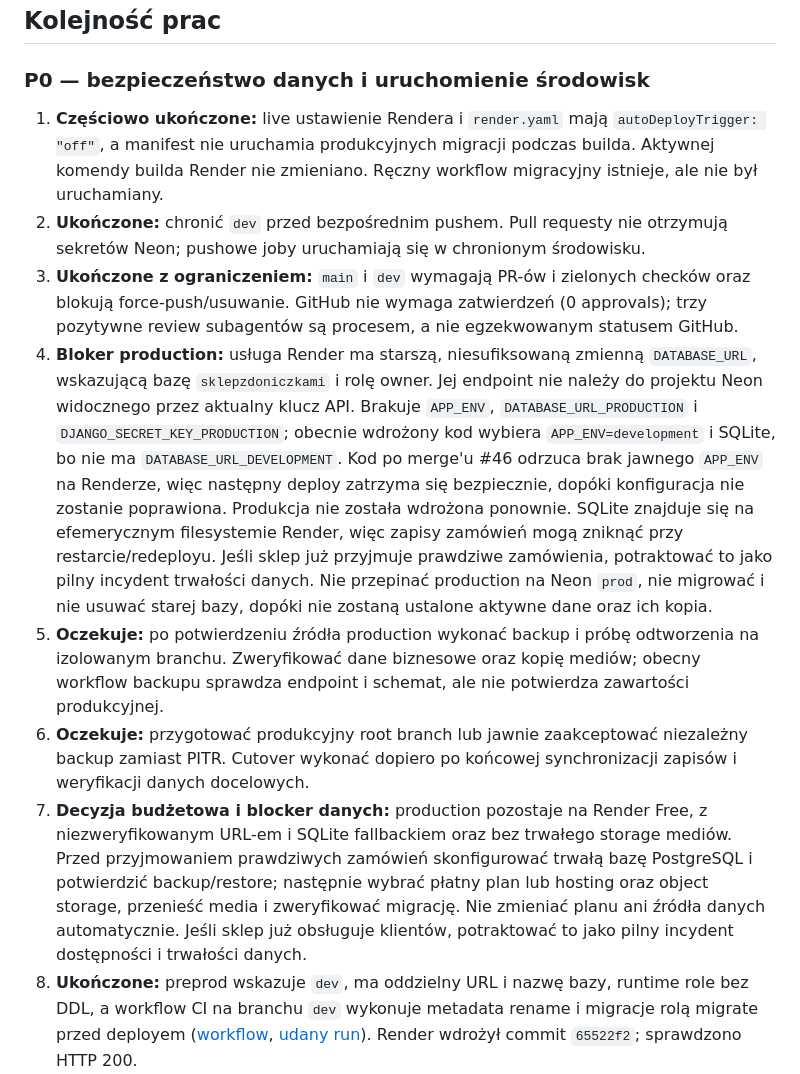
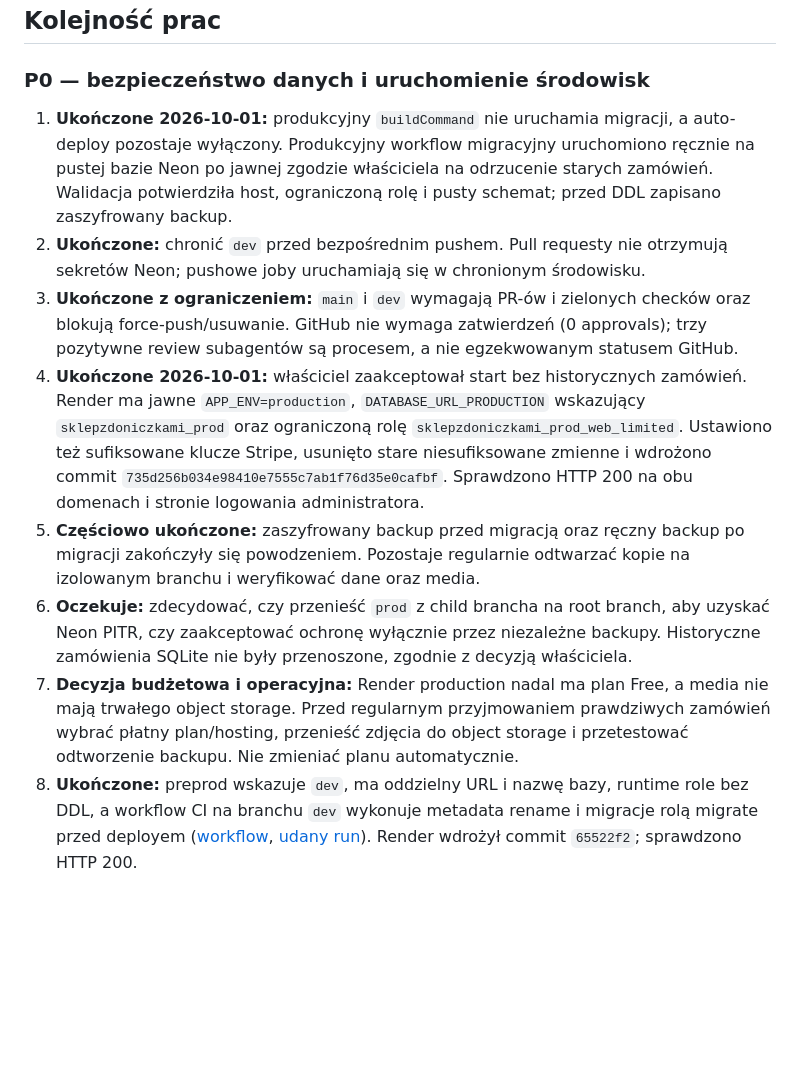
Before and after one commit to michalantczak10/sklepzdoniczkami, a Markdown page: ARCHITECTURE-PLAN.md, the part around one of its changes. Rendered like a GitHub page; blank space fills up the shorter version.

```diff
--- a/ARCHITECTURE-PLAN.md
+++ b/ARCHITECTURE-PLAN.md
@@ -235,10 +233,11 @@ zmiana dokłada pracę operacyjną i ryzyko migracji.
 
 ### P0 — bezpieczeństwo danych i uruchomienie środowisk
 
-1. **Częściowo ukończone:** live ustawienie Rendera i `render.yaml` mają
-   `autoDeployTrigger: "off"`, a manifest nie uruchamia produkcyjnych
-   migracji podczas builda. Aktywnej komendy builda Render nie zmieniano.
-   Ręczny workflow migracyjny istnieje, ale nie był uruchamiany.
+1. **Ukończone 2026-10-01:** produkcyjny `buildCommand` nie uruchamia migracji,
+   a auto-deploy pozostaje wyłączony. Produkcyjny workflow migracyjny uruchomiono
+   ręcznie na pustej bazie Neon po jawnej zgodzie właściciela na odrzucenie
+   starych zamówień. Walidacja potwierdziła host, ograniczoną rolę i pusty
+   schemat; przed DDL zapisano zaszyfrowany backup.
 2. **Ukończone:** chronić `dev` przed bezpośrednim pushem. Pull requesty nie
    otrzymują sekretów Neon; pushowe joby uruchamiają się w chronionym
    środowisku.
@@ -246,34 +245,25 @@ zmiana dokłada pracę operacyjną i ryzyko migracji.
    checków oraz blokują force-push/usuwanie. GitHub nie wymaga zatwierdzeń
    (0 approvals); trzy pozytywne review subagentów są procesem, a nie
    egzekwowanym statusem GitHub.
-4. **Bloker production:** usługa Render ma starszą, niesufiksowaną zmienną
-   `DATABASE_URL`, wskazującą bazę `sklepzdoniczkami` i rolę owner. Jej
-   endpoint nie należy do projektu Neon widocznego przez aktualny klucz API.
-   Brakuje `APP_ENV`, `DATABASE_URL_PRODUCTION` i
-   `DJANGO_SECRET_KEY_PRODUCTION`; obecnie wdrożony kod wybiera
-   `APP_ENV=development` i SQLite, bo nie ma `DATABASE_URL_DEVELOPMENT`.
-   Kod po merge'u #46 odrzuca brak jawnego `APP_ENV` na Renderze, więc
-   następny deploy zatrzyma się bezpiecznie, dopóki konfiguracja nie zostanie
-   poprawiona. Produkcja nie została wdrożona ponownie.
-   SQLite znajduje się na efemerycznym filesystemie Render, więc zapisy
-   zamówień mogą zniknąć przy restarcie/redeployu. Jeśli sklep już przyjmuje
-   prawdziwe zamówienia, potraktować to jako pilny incydent trwałości danych.
-   Nie przepinać production na Neon `prod`, nie migrować i nie usuwać starej
-   bazy, dopóki nie zostaną ustalone aktywne dane oraz ich kopia.
-5. **Oczekuje:** po potwierdzeniu źródła production wykonać backup i próbę
-   odtworzenia na izolowanym branchu. Zweryfikować dane biznesowe oraz kopię
-   mediów; obecny workflow backupu sprawdza endpoint i schemat, ale nie
-   potwierdza zawartości produkcyjnej.
-6. **Oczekuje:** przygotować produkcyjny root branch lub jawnie zaakceptować
-   niezależny backup zamiast PITR. Cutover wykonać dopiero po końcowej
-   synchronizacji zapisów i weryfikacji danych docelowych.
-7. **Decyzja budżetowa i blocker danych:** production pozostaje na Render Free,
-   z niezweryfikowanym URL-em i SQLite fallbackiem oraz bez trwałego storage
-   mediów. Przed przyjmowaniem prawdziwych zamówień skonfigurować trwałą bazę
-   PostgreSQL i potwierdzić backup/restore; następnie wybrać płatny plan lub
-   hosting oraz object storage, przenieść media i zweryfikować migrację. Nie
-   zmieniać planu ani źródła danych automatycznie. Jeśli sklep już obsługuje
-   klientów, potraktować to jako pilny incydent dostępności i trwałości danych.
+4. **Ukończone 2026-10-01:** właściciel zaakceptował start bez historycznych
+   zamówień. Render ma jawne `APP_ENV=production`, `DATABASE_URL_PRODUCTION`
+   wskazujący `sklepzdoniczkami_prod` oraz ograniczoną rolę
+   `sklepzdoniczkami_prod_web_limited`. Ustawiono też sufiksowane klucze Stripe,
+   usunięto stare niesufiksowane zmienne i wdrożono commit
+   `735d256b034e98410e7555c7ab1f76d35e0cafbf`. Sprawdzono HTTP 200 na obu
+   domenach i stronie logowania administratora.
+5. **Częściowo ukończone:** zaszyfrowany backup przed migracją oraz ręczny
+   backup po migracji zakończyły się powodzeniem. Pozostaje regularnie
+   odtwarzać kopie na izolowanym branchu i weryfikować dane oraz media.
+6. **Oczekuje:** zdecydować, czy przenieść `prod` z child brancha na root
+   branch, aby uzyskać Neon PITR, czy zaakceptować ochronę wyłącznie przez
+   niezależne backupy. Historyczne zamówienia SQLite nie były przenoszone,
+   zgodnie z decyzją właściciela.
+7. **Decyzja budżetowa i operacyjna:** Render production nadal ma plan Free,
+   a media nie mają trwałego object storage. Przed regularnym przyjmowaniem
+   prawdziwych zamówień wybrać płatny plan/hosting, przenieść zdjęcia do
+   object storage i przetestować odtworzenie backupu. Nie zmieniać planu
+   automatycznie.
 8. **Ukończone:** preprod wskazuje `dev`, ma oddzielny URL i nazwę bazy,
    runtime role bez DDL, a workflow CI na branchu `dev` wykonuje metadata
    rename i migracje rolą migrate przed deployem ([workflow](https://github.com/michalantczak10/sklepzdoniczkami/blob/dev/.github/workflows/ci.yml),
```
Also changed, not shown: other parts of ARCHITECTURE-PLAN.md (+53 -63 lines), PROVISIONING-RESULTS.md (+26 -0 lines).
